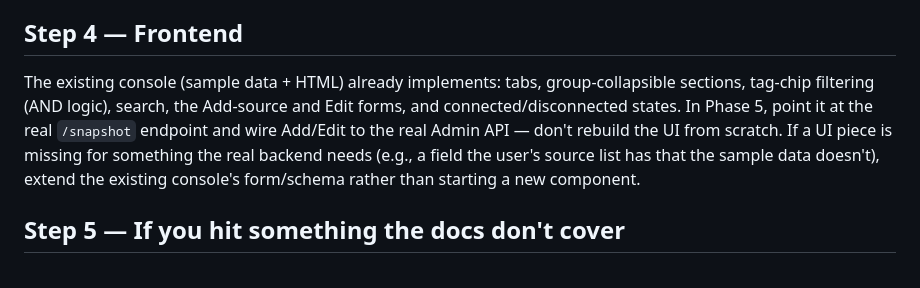
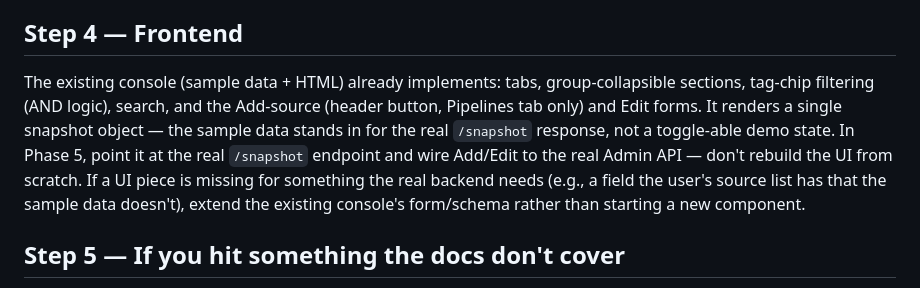
Before and after one commit to Jbartholme/Mission-Control, a Markdown page: docs/cursor-build-prompt.md, the part around the change. GitHub-like rendering.

Commit message:
Update Cursor prompt doc: console no longer has a connect/disconnect toggle
The published console now renders a single snapshot object (the sample
data standing in for the real /snapshot response) instead of switching
between connected/disconnected demo states, and the Add-source button
lives in the header, visible only on the Pipelines tab.

Co-Authored-By: Claude Sonnet 5 <noreply@anthropic.com>
Claude-Session: https://claude.ai/code/session_01TZECmCzvxcrW2hP3uzZ3h2

```diff
--- a/docs/cursor-build-prompt.md
+++ b/docs/cursor-build-prompt.md
@@ -106,10 +106,12 @@ don't carry a broken phase forward.
 ## Step 4 — Frontend
 
 The existing console (sample data + HTML) already implements: tabs,
-group-collapsible sections, tag-chip filtering (AND logic), search, the
-Add-source and Edit forms, and connected/disconnected states. In Phase 5,
-point it at the real `/snapshot` endpoint and wire Add/Edit to the real
-Admin API — don't rebuild the UI from scratch. If a UI piece is missing
+group-collapsible sections, tag-chip filtering (AND logic), search, and the
+Add-source (header button, Pipelines tab only) and Edit forms. It renders
+a single snapshot object — the sample data stands in for the real
+`/snapshot` response, not a toggle-able demo state. In Phase 5, point it at
+the real `/snapshot` endpoint and wire Add/Edit to the real Admin API —
+don't rebuild the UI from scratch. If a UI piece is missing
 for something the real backend needs (e.g., a field the user's source
 list has that the sample data doesn't), extend the existing console's
 form/schema rather than starting a new component.
```
